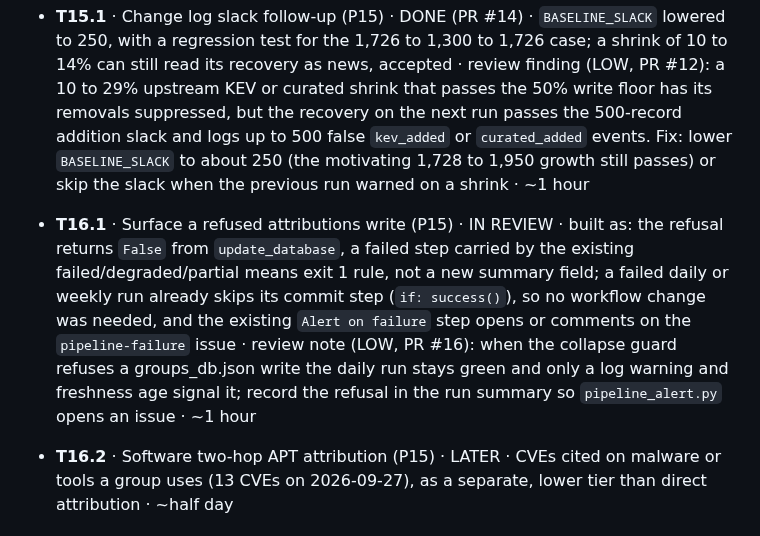
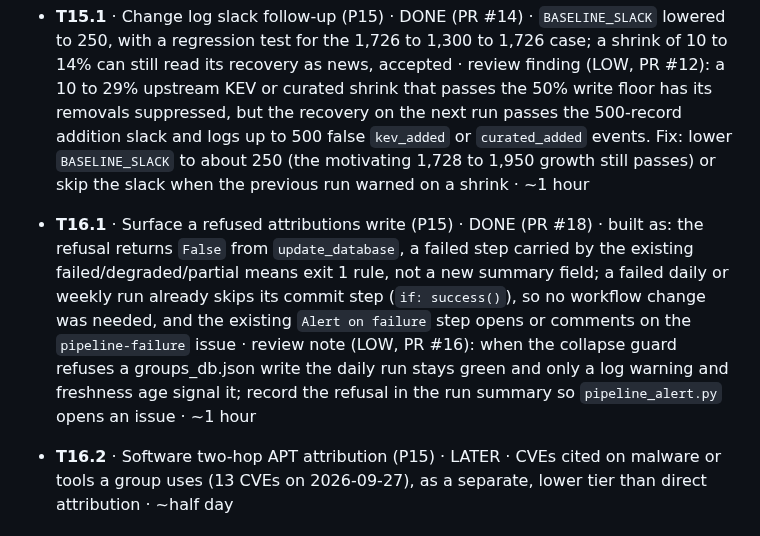
Before and after one commit to NullSpace-BitCradle/Threat_Intelligence_Pipeline, a Markdown page: Plans/MASTER_PLAN.md, the part around the change. Rendered like a GitHub page.

Commit message:
docs: name the collapse guard apart from the groups floor, T16.1 done

```diff
--- a/Plans/MASTER_PLAN.md
+++ b/Plans/MASTER_PLAN.md
@@ -96,7 +96,7 @@ Format: `ID · title · status · why · effort`. Phase labels P13 (UI and expor
 
 - **T15.1** · Change log slack follow-up (P15) · DONE (PR #14) · `BASELINE_SLACK` lowered to 250, with a regression test for the 1,726 to 1,300 to 1,726 case; a shrink of 10 to 14% can still read its recovery as news, accepted · review finding (LOW, PR #12): a 10 to 29% upstream KEV or curated shrink that passes the 50% write floor has its removals suppressed, but the recovery on the next run passes the 500-record addition slack and logs up to 500 false `kev_added` or `curated_added` events. Fix: lower `BASELINE_SLACK` to about 250 (the motivating 1,728 to 1,950 growth still passes) or skip the slack when the previous run warned on a shrink · ~1 hour
 
-- **T16.1** · Surface a refused attributions write (P15) · IN REVIEW · built as: the refusal returns `False` from `update_database`, a failed step carried by the existing failed/degraded/partial means exit 1 rule, not a new summary field; a failed daily or weekly run already skips its commit step (`if: success()`), so no workflow change was needed, and the existing `Alert on failure` step opens or comments on the `pipeline-failure` issue · review note (LOW, PR #16): when the collapse guard refuses a groups_db.json write the daily run stays green and only a log warning and freshness age signal it; record the refusal in the run summary so `pipeline_alert.py` opens an issue · ~1 hour
+- **T16.1** · Surface a refused attributions write (P15) · DONE (PR #18) · built as: the refusal returns `False` from `update_database`, a failed step carried by the existing failed/degraded/partial means exit 1 rule, not a new summary field; a failed daily or weekly run already skips its commit step (`if: success()`), so no workflow change was needed, and the existing `Alert on failure` step opens or comments on the `pipeline-failure` issue · review note (LOW, PR #16): when the collapse guard refuses a groups_db.json write the daily run stays green and only a log warning and freshness age signal it; record the refusal in the run summary so `pipeline_alert.py` opens an issue · ~1 hour
 - **T16.2** · Software two-hop APT attribution (P15) · LATER · CVEs cited on malware or tools a group uses (13 CVEs on 2026-09-27), as a separate, lower tier than direct attribution · ~half day
 
 ### 4.3 LATER
```
Also changed, not shown: README.md (+1 -1 lines).
